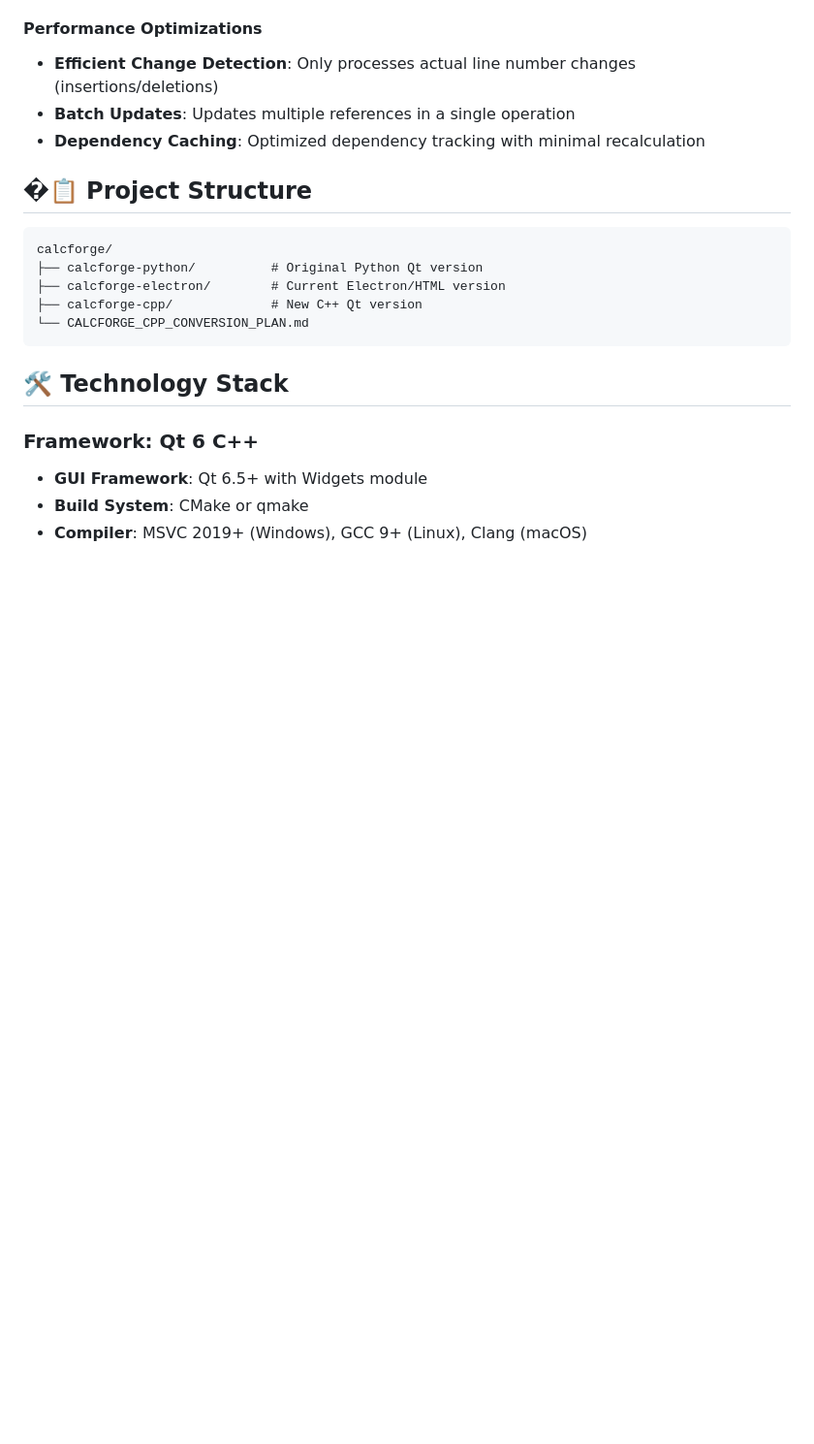
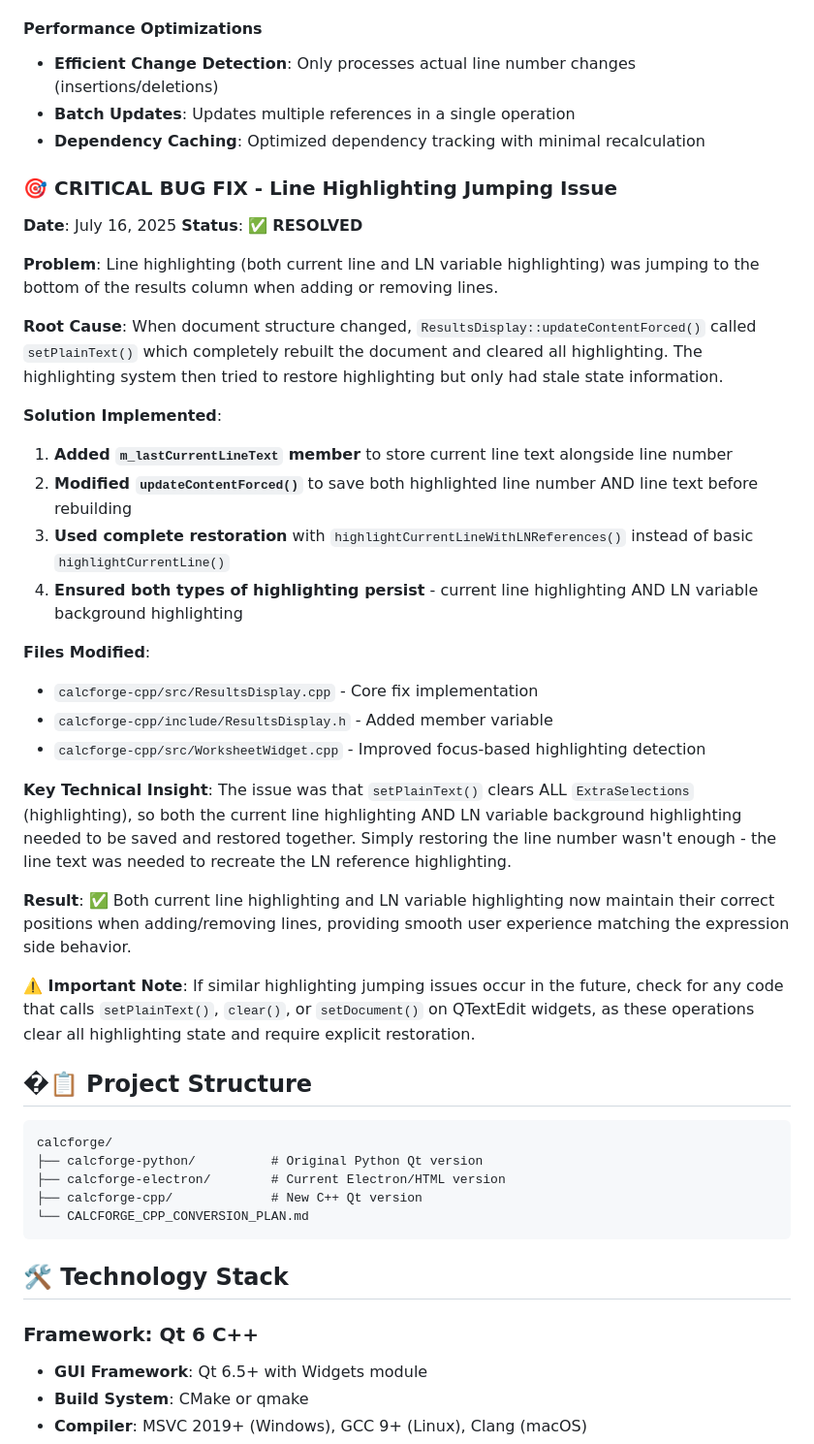
Before and after one commit to chad-ld/calcforge, a Markdown page: CALCFORGE_CPP_CONVERSION_PLAN.md, the part around the change. Shown at 97% size. Rendered like a GitHub page; blank space fills up the shorter version.

Commit message:
Document line highlighting jumping fix in C++ conversion plan
- Added detailed documentation of the line highlighting jumping bug fix
- Documented root cause: setPlainText() clearing all ExtraSelections
- Documented solution: Save and restore both line number and line text
- Added technical insights about QTextEdit highlighting state management
- Included warning note for future similar issues
- Files modified: ResultsDisplay.cpp, ResultsDisplay.h, WorksheetWidget.cpp

````diff
--- a/CALCFORGE_CPP_CONVERSION_PLAN.md
+++ b/CALCFORGE_CPP_CONVERSION_PLAN.md
@@ -51,6 +51,32 @@ The LN Reference Auto-Update System represents a significant technical achieveme
 - **Efficient Change Detection**: Only processes actual line number changes (insertions/deletions)
 - **Batch Updates**: Updates multiple references in a single operation
 - **Dependency Caching**: Optimized dependency tracking with minimal recalculation
+
+### **🎯 CRITICAL BUG FIX - Line Highlighting Jumping Issue**
+
+**Date**: July 16, 2025
+**Status**: ✅ **RESOLVED**
+
+**Problem**: Line highlighting (both current line and LN variable highlighting) was jumping to the bottom of the results column when adding or removing lines.
+
+**Root Cause**: When document structure changed, `ResultsDisplay::updateContentForced()` called `setPlainText()` which completely rebuilt the document and cleared all highlighting. The highlighting system then tried to restore highlighting but only had stale state information.
+
+**Solution Implemented**:
+1. **Added `m_lastCurrentLineText` member** to store current line text alongside line number
+2. **Modified `updateContentForced()`** to save both highlighted line number AND line text before rebuilding
+3. **Used complete restoration** with `highlightCurrentLineWithLNReferences()` instead of basic `highlightCurrentLine()`
+4. **Ensured both types of highlighting persist** - current line highlighting AND LN variable background highlighting
+
+**Files Modified**:
+- `calcforge-cpp/src/ResultsDisplay.cpp` - Core fix implementation
+- `calcforge-cpp/include/ResultsDisplay.h` - Added member variable
+- `calcforge-cpp/src/WorksheetWidget.cpp` - Improved focus-based highlighting detection
+
+**Key Technical Insight**: The issue was that `setPlainText()` clears ALL `ExtraSelections` (highlighting), so both the current line highlighting AND LN variable background highlighting needed to be saved and restored together. Simply restoring the line number wasn't enough - the line text was needed to recreate the LN reference highlighting.
+
+**Result**: ✅ Both current line highlighting and LN variable highlighting now maintain their correct positions when adding/removing lines, providing smooth user experience matching the expression side behavior.
+
+**⚠️ Important Note**: If similar highlighting jumping issues occur in the future, check for any code that calls `setPlainText()`, `clear()`, or `setDocument()` on QTextEdit widgets, as these operations clear all highlighting state and require explicit restoration.
 
 ## �📋 Project Structure
 ```
````
